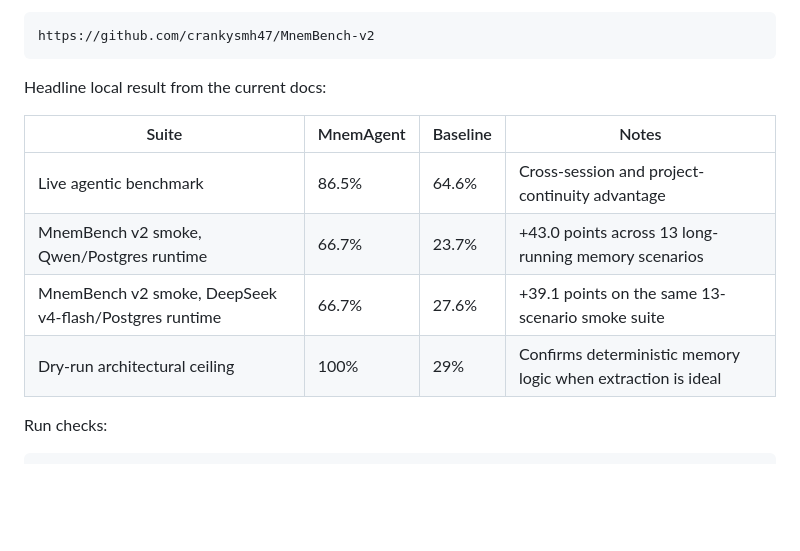
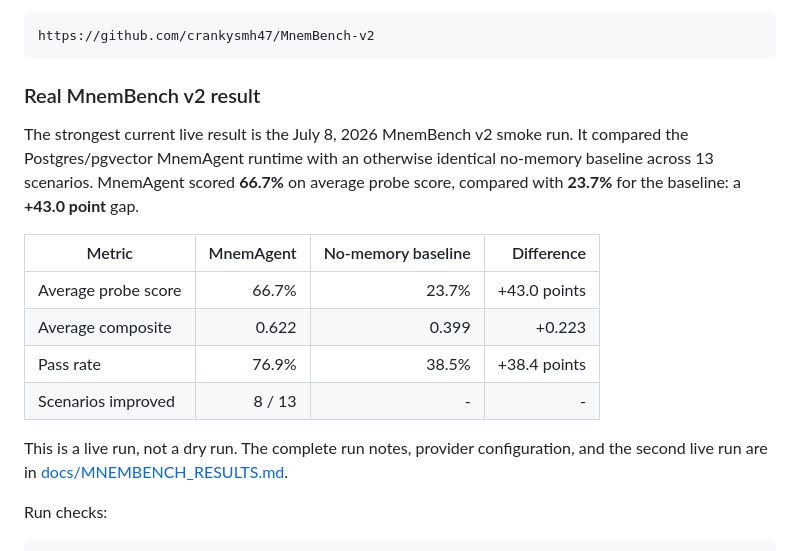
Before and after one commit to crankysmh47/MnemAgent, a Markdown page: README.md, the part around the change. Drawn GitHub-style; blank space fills up the shorter version.

Commit message:
docs: add live MnemBench v2 results to readme

````diff
--- a/README.md
+++ b/README.md
@@ -281,14 +281,23 @@ The research-scale v2 suite is available at:
 https://github.com/crankysmh47/MnemBench-v2
 ```
 
-Headline local result from the current docs:
+### Real MnemBench v2 result
 
-| Suite | MnemAgent | Baseline | Notes |
-|-------|--------|----------|-------|
-| Live agentic benchmark | 86.5% | 64.6% | Cross-session and project-continuity advantage |
-| MnemBench v2 smoke, Qwen/Postgres runtime | 66.7% | 23.7% | +43.0 points across 13 long-running memory scenarios |
-| MnemBench v2 smoke, DeepSeek v4-flash/Postgres runtime | 66.7% | 27.6% | +39.1 points on the same 13-scenario smoke suite |
-| Dry-run architectural ceiling | 100% | 29% | Confirms deterministic memory logic when extraction is ideal |
+The strongest current live result is the July 8, 2026 MnemBench v2 smoke run.
+It compared the Postgres/pgvector MnemAgent runtime with an otherwise identical
+no-memory baseline across 13 scenarios. MnemAgent scored **66.7%** on average
+probe score, compared with **23.7%** for the baseline: a **+43.0 point** gap.
+
+| Metric | MnemAgent | No-memory baseline | Difference |
+| --- | ---: | ---: | ---: |
+| Average probe score | 66.7% | 23.7% | +43.0 points |
+| Average composite | 0.622 | 0.399 | +0.223 |
+| Pass rate | 76.9% | 38.5% | +38.4 points |
+| Scenarios improved | 8 / 13 | - | - |
+
+This is a live run, not a dry run. The complete run notes, provider
+configuration, and the second live run are in
+[docs/MNEMBENCH_RESULTS.md](docs/MNEMBENCH_RESULTS.md).
 
 Run checks:
 
````
